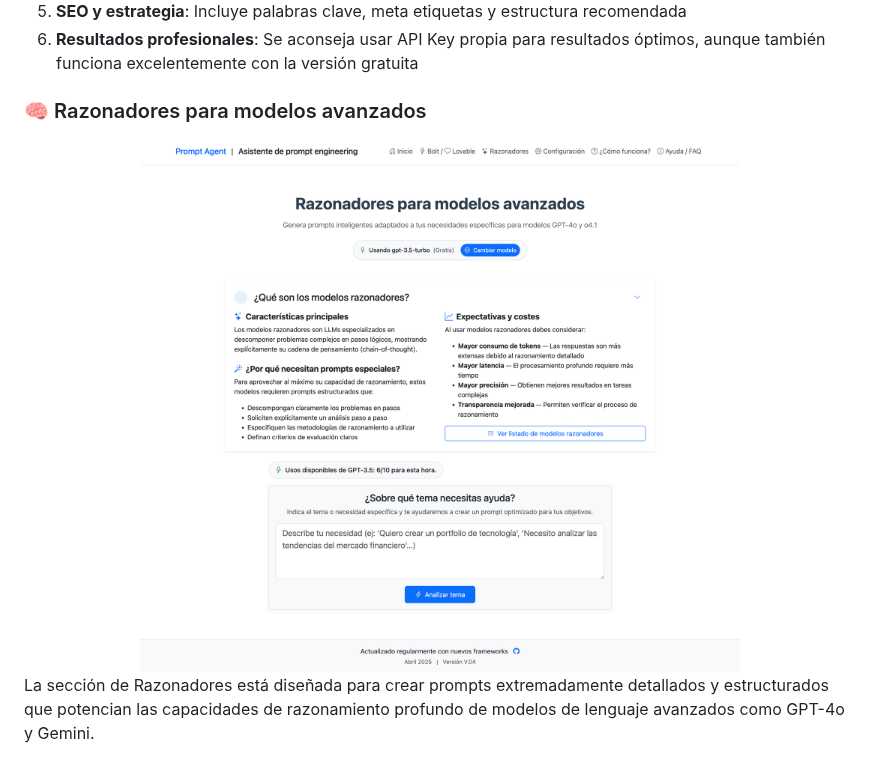
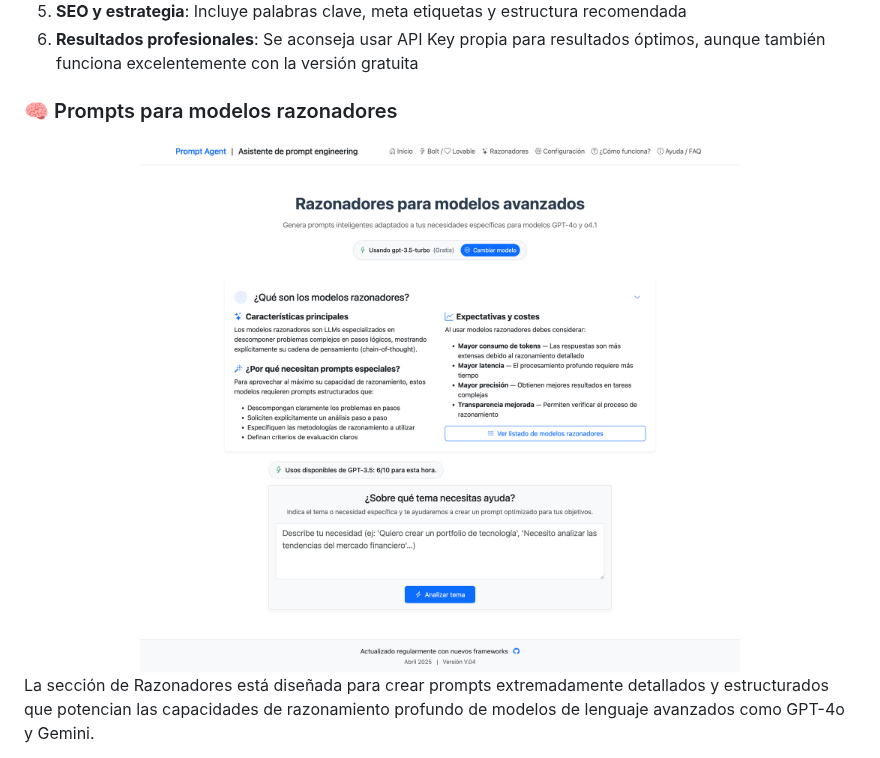
Before and after one commit to 686f6c61/prompt-engineering-frameworks, a Markdown page: README.md, the part around one of its changes. GitHub-like rendering.

Commit message:
Cambiado título de sección 'Razonadores para modelos avanzados' a 'Prompts para modelos razonadores'

```diff
--- a/README.md
+++ b/README.md
@@ -28,6 +28,6 @@ Una aplicación web para generar prompts efectivos utilizando 47 frameworks espe
 5. **SEO y estrategia**: Incluye palabras clave, meta etiquetas y estructura recomendada
 6. **Resultados profesionales**: Se aconseja usar API Key propia para resultados óptimos, aunque también funciona excelentemente con la versión gratuita
 
-### 🧠 Razonadores para modelos avanzados
+### 🧠 Prompts para modelos razonadores
 
 <div align="center">
```
Also changed, not shown: other parts of README.md (+1 -1 lines).
